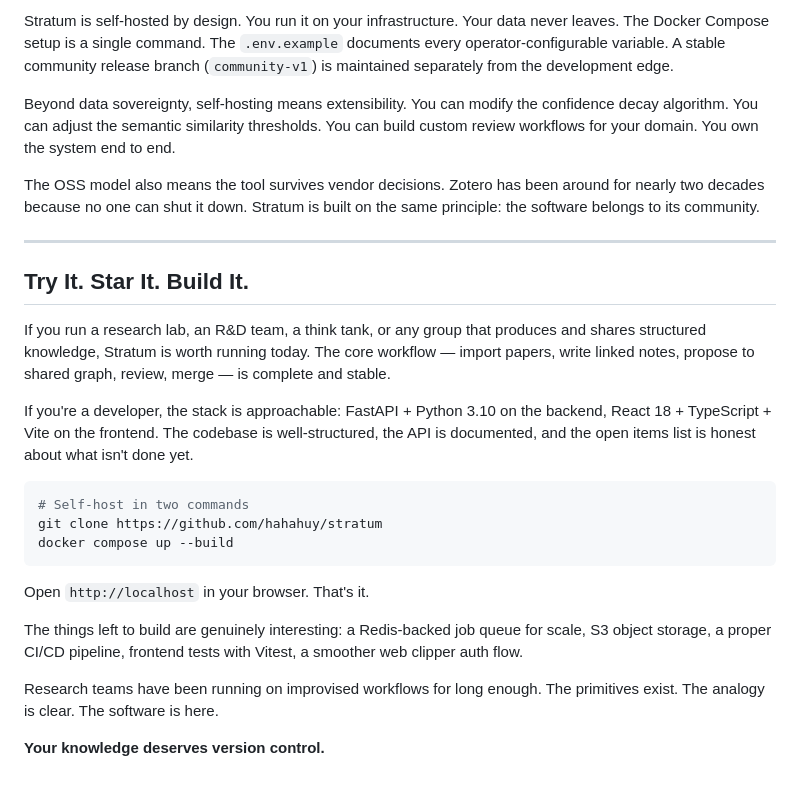
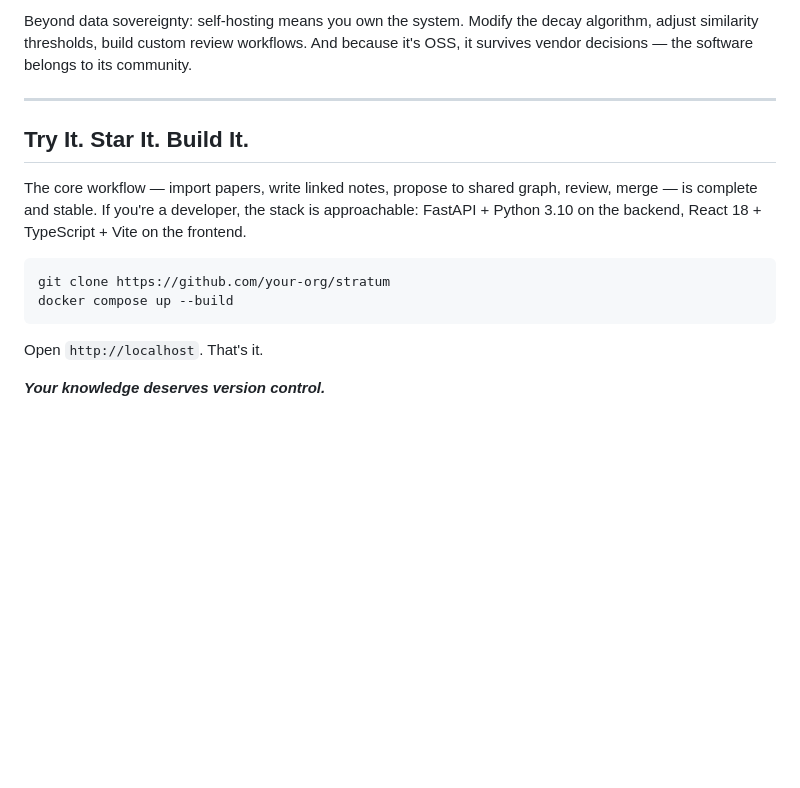
Before and after one commit to hahahuy/4FF-HH, a Markdown page: content/blog/Stratum - Git for Knowledge.md, the part around one of its changes. Drawn GitHub-style; blank space fills up the shorter version.

````diff
--- a/content/blog/Stratum - Git for Knowledge.md
+++ b/content/blog/Stratum - Git for Knowledge.md
@@ -106,28 +66,17 @@ Research data is not public data. Clinical trial notes, pre-publication findings
 
-Stratum is self-hosted by design. You run it on your infrastructure. Your data never leaves. The Docker Compose setup is a single command. The `.env.example` documents every operator-configurable variable. A stable community release branch (`community-v1`) is maintained separately from the development edge.
-
-Beyond data sovereignty, self-hosting means extensibility. You can modify the confidence decay algorithm. You can adjust the semantic similarity thresholds. You can build custom review workflows for your domain. You own the system end to end.
-
-The OSS model also means the tool survives vendor decisions. Zotero has been around for nearly two decades because no one can shut it down. Stratum is built on the same principle: the software belongs to its community.
+Beyond data sovereignty: self-hosting means you own the system. Modify the decay algorithm, adjust similarity thresholds, build custom review workflows. And because it's OSS, it survives vendor decisions — the software belongs to its community.
 
 ---
 
 ## Try It. Star It. Build It.
 
-If you run a research lab, an R&D team, a think tank, or any group that produces and shares structured knowledge, Stratum is worth running today. The core workflow — import papers, write linked notes, propose to shared graph, review, merge — is complete and stable.
-
-If you're a developer, the stack is approachable: FastAPI + Python 3.10 on the backend, React 18 + TypeScript + Vite on the frontend. The codebase is well-structured, the API is documented, and the open items list is honest about what isn't done yet.
+The core workflow — import papers, write linked notes, propose to shared graph, review, merge — is complete and stable. If you're a developer, the stack is approachable: FastAPI + Python 3.10 on the backend, React 18 + TypeScript + Vite on the frontend.
 
 ```bash
-# Self-host in two commands
-git clone https://github.com/hahahuy/stratum
+git clone https://github.com/your-org/stratum
 docker compose up --build
 ```
 
-Open `http://localhost` in your browser. That's it.
+Open `http://localhost`. That's it.
 
-The things left to build are genuinely interesting: a Redis-backed job queue for scale, S3 object storage, a proper CI/CD pipeline, frontend tests with Vitest, a smoother web clipper auth flow.
-
-Research teams have been running on improvised workflows for long enough. The primitives exist. The analogy is clear. The software is here.
-
-**Your knowledge deserves version control.**
+***Your knowledge deserves version control.***
````
Also changed, not shown: other parts of content/blog/Stratum - Git for Knowledge.md (+18 -58 lines).
